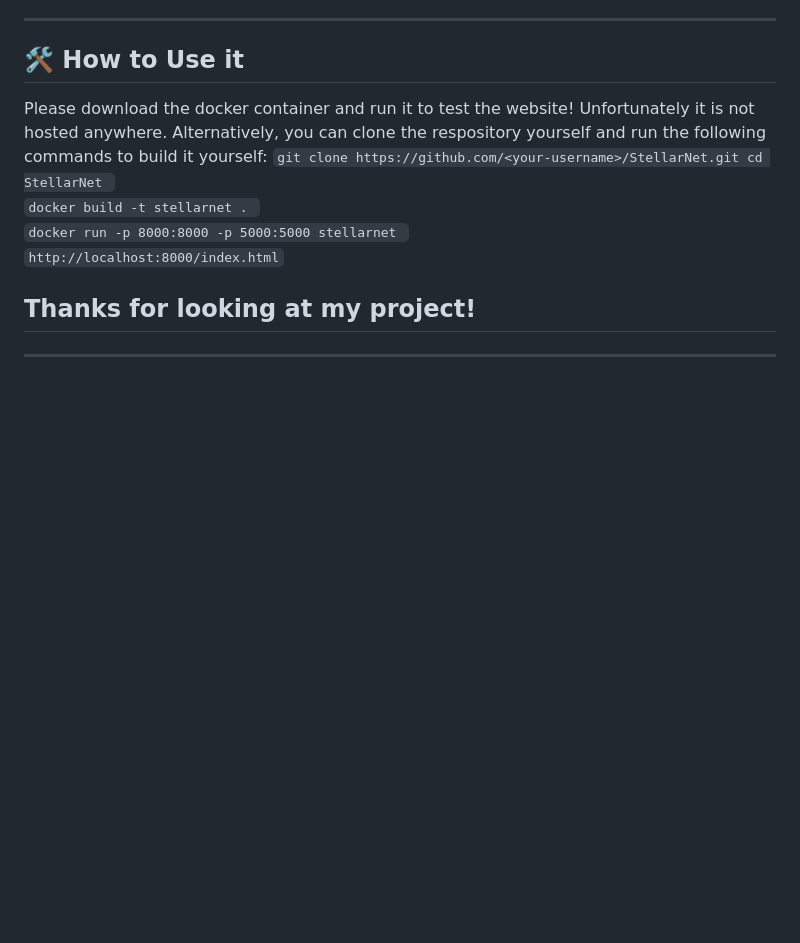
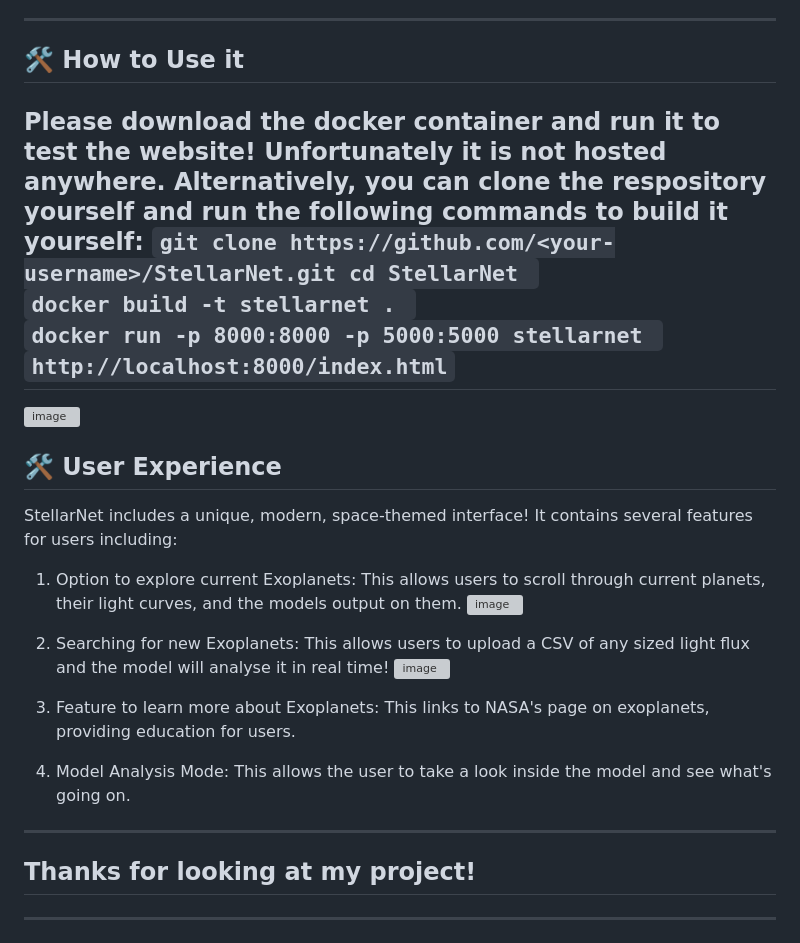
Before and after one commit to etbull/StellarNet-AI-Project, a Markdown page: README.md, the part around the change. GitHub-like rendering; blank space fills up the shorter version; grey boxes are pictures that could not be loaded.

```diff
--- a/README.md
+++ b/README.md
@@ -55,6 +55,7 @@ StellarNet/
 
 ## 🛠️ How to Use it
 
+
 Please download the docker container and run it to test the website! Unfortunately it is not hosted anywhere.
 Alternatively, you can clone the respository yourself and run the following commands to build it yourself:
 `git clone https://github.com/<your-username>/StellarNet.git
@@ -67,5 +68,21 @@ cd StellarNet
 `
 http://localhost:8000/index.html
 `
+---
+<img width="1919" height="979" alt="image" src="https://github.com/user-attachments/assets/6536a620-3c27-40cb-a89a-4cc256947e89" />
+
+## 🛠️ User Experience
+
+StellarNet includes a unique, modern, space-themed interface! It contains several features for users including:
+  1. Option to explore current Exoplanets: This allows users to scroll through current planets, their light curves, and the models output on them.
+     <img width="2866" height="1482" alt="image" src="https://github.com/user-attachments/assets/d9aae6e7-264d-4e39-9091-5e1f5bf0a046" />
+
+  3. Searching for new Exoplanets: This allows users to upload a CSV of any sized light flux and the model will analyse it in real time!
+     <img width="2877" height="1468" alt="image" src="https://github.com/user-attachments/assets/586bd125-bdac-4f2b-9a06-d12e3238e15b" />
+
+  5. Feature to learn more about Exoplanets: This links to NASA's page on exoplanets, providing education for users.
+  7. Model Analysis Mode: This allows the user to take a look inside the model and see what's going on.
+
+---
 ## Thanks for looking at my project!
 ---
```
